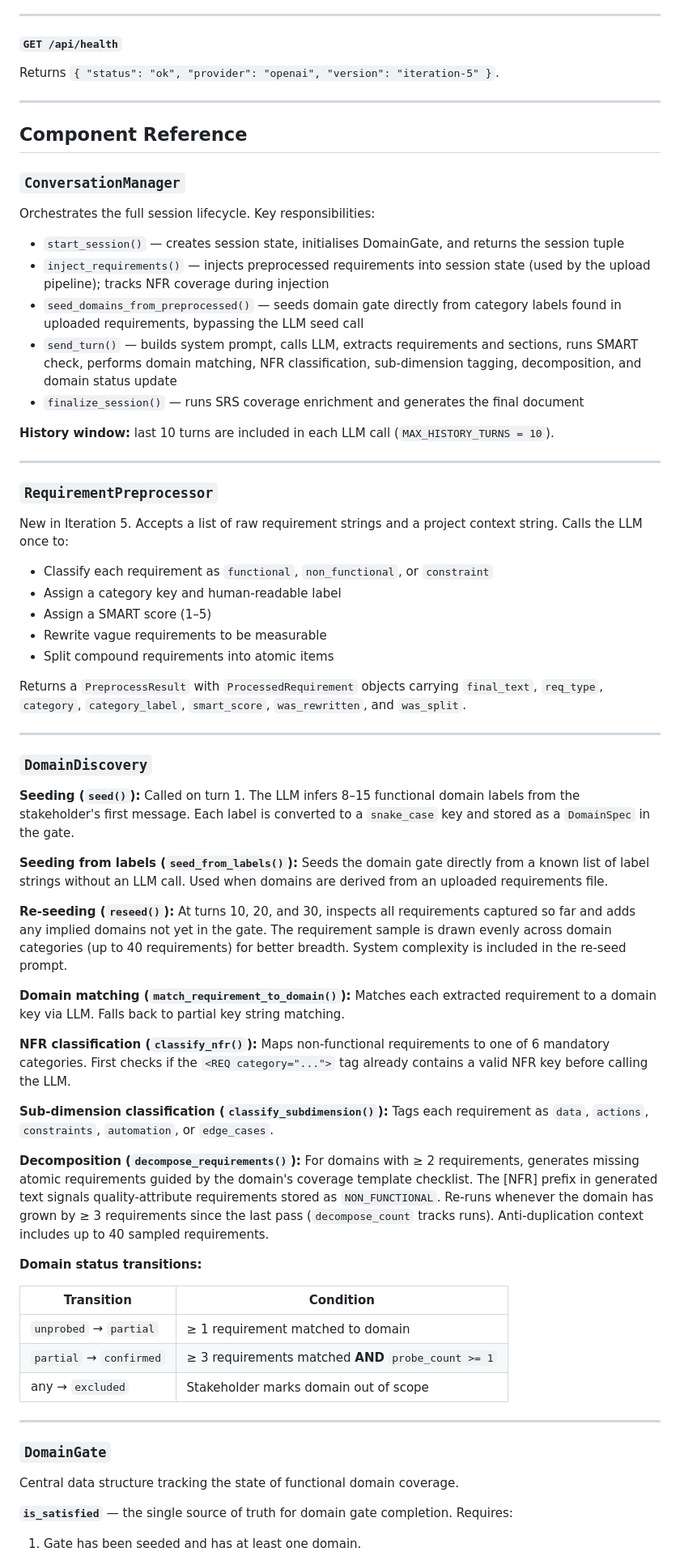
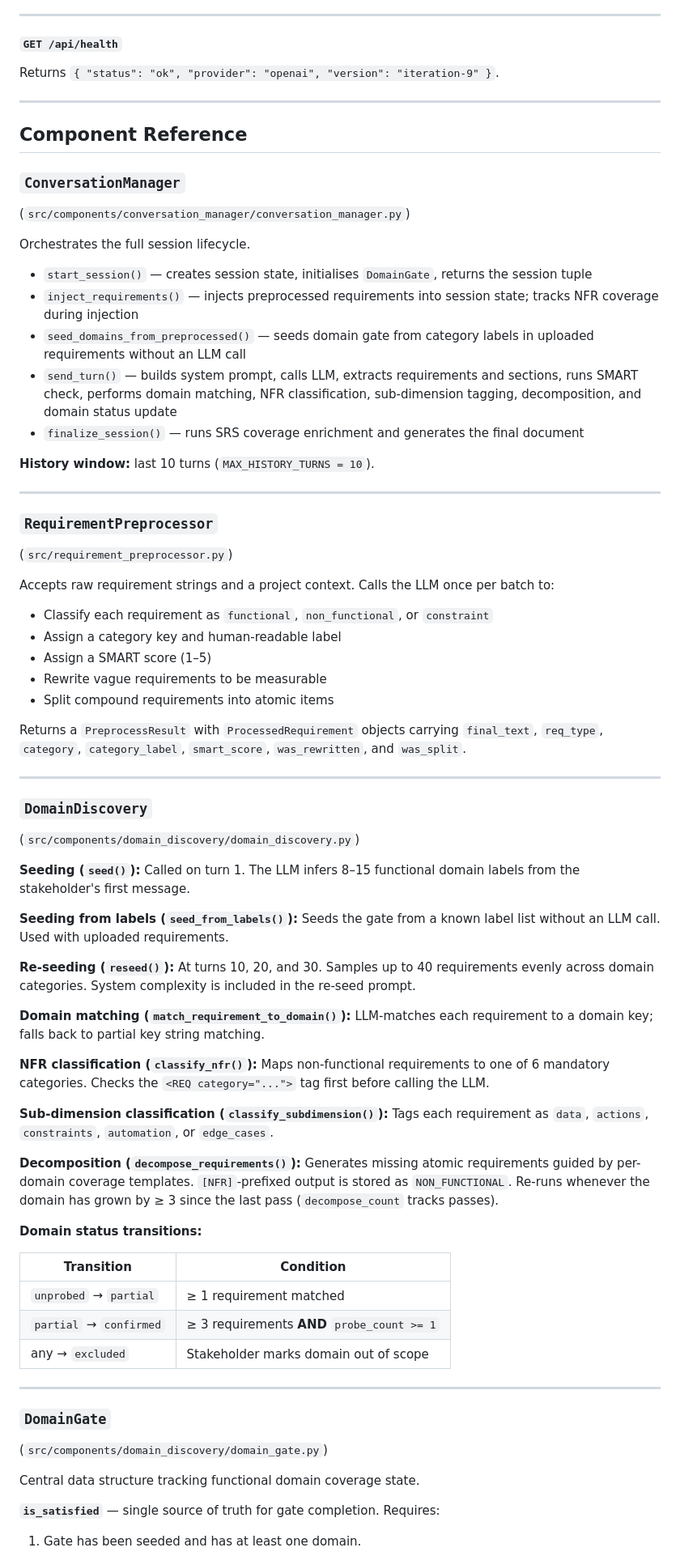
Before and after one commit to llm-based-RE-Assistant/llm-re-assistant, a Markdown page: README.md, the part around one of its changes. Shown at 81% size. Drawn GitHub-style.

```diff
--- a/README.md
+++ b/README.md
@@ -421,29 +470,31 @@ Download the raw JSON session log.
 
 #### `GET /api/health`
 
-Returns `{ "status": "ok", "provider": "openai", "version": "iteration-5" }`.
+Returns `{ "status": "ok", "provider": "openai", "version": "iteration-9" }`.
 
 ---
 
 ## Component Reference
 
 ### `ConversationManager`
+(`src/components/conversation_manager/conversation_manager.py`)
 
-Orchestrates the full session lifecycle. Key responsibilities:
+Orchestrates the full session lifecycle.
 
-- `start_session()` — creates session state, initialises DomainGate, and returns the session tuple
-- `inject_requirements()` — injects preprocessed requirements into session state (used by the upload pipeline); tracks NFR coverage during injection
-- `seed_domains_from_preprocessed()` — seeds domain gate directly from category labels found in uploaded requirements, bypassing the LLM seed call
+- `start_session()` — creates session state, initialises `DomainGate`, returns the session tuple
+- `inject_requirements()` — injects preprocessed requirements into session state; tracks NFR coverage during injection
+- `seed_domains_from_preprocessed()` — seeds domain gate from category labels in uploaded requirements without an LLM call
 - `send_turn()` — builds system prompt, calls LLM, extracts requirements and sections, runs SMART check, performs domain matching, NFR classification, sub-dimension tagging, decomposition, and domain status update
 - `finalize_session()` — runs SRS coverage enrichment and generates the final document
 
-**History window:** last 10 turns are included in each LLM call (`MAX_HISTORY_TURNS = 10`).
+**History window:** last 10 turns (`MAX_HISTORY_TURNS = 10`).
 
 ---
 
 ### `RequirementPreprocessor`
+(`src/requirement_preprocessor.py`)
 
-New in Iteration 5. Accepts a list of raw requirement strings and a project context string. Calls the LLM once to:
+Accepts raw requirement strings and a project context. Calls the LLM once per batch to:
 
 - Classify each requirement as `functional`, `non_functional`, or `constraint`
 - Assign a category key and human-readable label
@@ -456,34 +507,36 @@ Returns a `PreprocessResult` with `ProcessedRequirement` objects carrying `final
 ---
 
 ### `DomainDiscovery`
+(`src/components/domain_discovery/domain_discovery.py`)
 
-**Seeding (`seed()`):** Called on turn 1. The LLM infers 8–15 functional domain labels from the stakeholder's first message. Each label is converted to a `snake_case` key and stored as a `DomainSpec` in the gate.
+**Seeding (`seed()`):** Called on turn 1. The LLM infers 8–15 functional domain labels from the stakeholder's first message.
 
-**Seeding from labels (`seed_from_labels()`):** Seeds the domain gate directly from a known list of label strings without an LLM call. Used when domains are derived from an uploaded requirements file.
+**Seeding from labels (`seed_from_labels()`):** Seeds the gate from a known label list without an LLM call. Used with uploaded requirements.
 
-**Re-seeding (`reseed()`):** At turns 10, 20, and 30, inspects all requirements captured so far and adds any implied domains not yet in the gate. The requirement sample is drawn evenly across domain categories (up to 40 requirements) for better breadth. System complexity is included in the re-seed prompt.
+**Re-seeding (`reseed()`):** At turns 10, 20, and 30. Samples up to 40 requirements evenly across domain categories. System complexity is included in the re-seed prompt.
 
-**Domain matching (`match_requirement_to_domain()`):** Matches each extracted requirement to a domain key via LLM. Falls back to partial key string matching.
+**Domain matching (`match_requirement_to_domain()`):** LLM-matches each requirement to a domain key; falls back to partial key string matching.
 
-**NFR classification (`classify_nfr()`):** Maps non-functional requirements to one of 6 mandatory categories. First checks if the `<REQ category="...">` tag already contains a valid NFR key before calling the LLM.
+**NFR classification (`classify_nfr()`):** Maps non-functional requirements to one of 6 mandatory categories. Checks the `<REQ category="...">` tag first before calling the LLM.
 
 **Sub-dimension classification (`classify_subdimension()`):** Tags each requirement as `data`, `actions`, `constraints`, `automation`, or `edge_cases`.
 
-**Decomposition (`decompose_requirements()`):** For domains with ≥ 2 requirements, generates missing atomic requirements guided by the domain's coverage template checklist. The [NFR] prefix in generated text signals quality-attribute requirements stored as `NON_FUNCTIONAL`. Re-runs whenever the domain has grown by ≥ 3 requirements since the last pass (`decompose_count` tracks runs). Anti-duplication context includes up to 40 sampled requirements.
+**Decomposition (`decompose_requirements()`):** Generates missing atomic requirements guided by per-domain coverage templates. `[NFR]`-prefixed output is stored as `NON_FUNCTIONAL`. Re-runs whenever the domain has grown by ≥ 3 since the last pass (`decompose_count` tracks passes).
 
 **Domain status transitions:**
 
 | Transition | Condition |
 |---|---|
-| `unprobed` → `partial` | ≥ 1 requirement matched to domain |
-| `partial` → `confirmed` | ≥ 3 requirements matched **AND** `probe_count >= 1` |
+| `unprobed` → `partial` | ≥ 1 requirement matched |
+| `partial` → `confirmed` | ≥ 3 requirements **AND** `probe_count >= 1` |
 | any → `excluded` | Stakeholder marks domain out of scope |
 
 ---
 
 ### `DomainGate`
+(`src/components/domain_discovery/domain_gate.py`)
 
-Central data structure tracking the state of functional domain coverage.
+Central data structure tracking functional domain coverage state.
 
-**`is_satisfied`** — the single source of truth for domain gate completion. Requires:
+**`is_satisfied`** — single source of truth for gate completion. Requires:
 1. Gate has been seeded and has at least one domain.
```
Also changed, not shown: other parts of README.md (+215 -138 lines).
